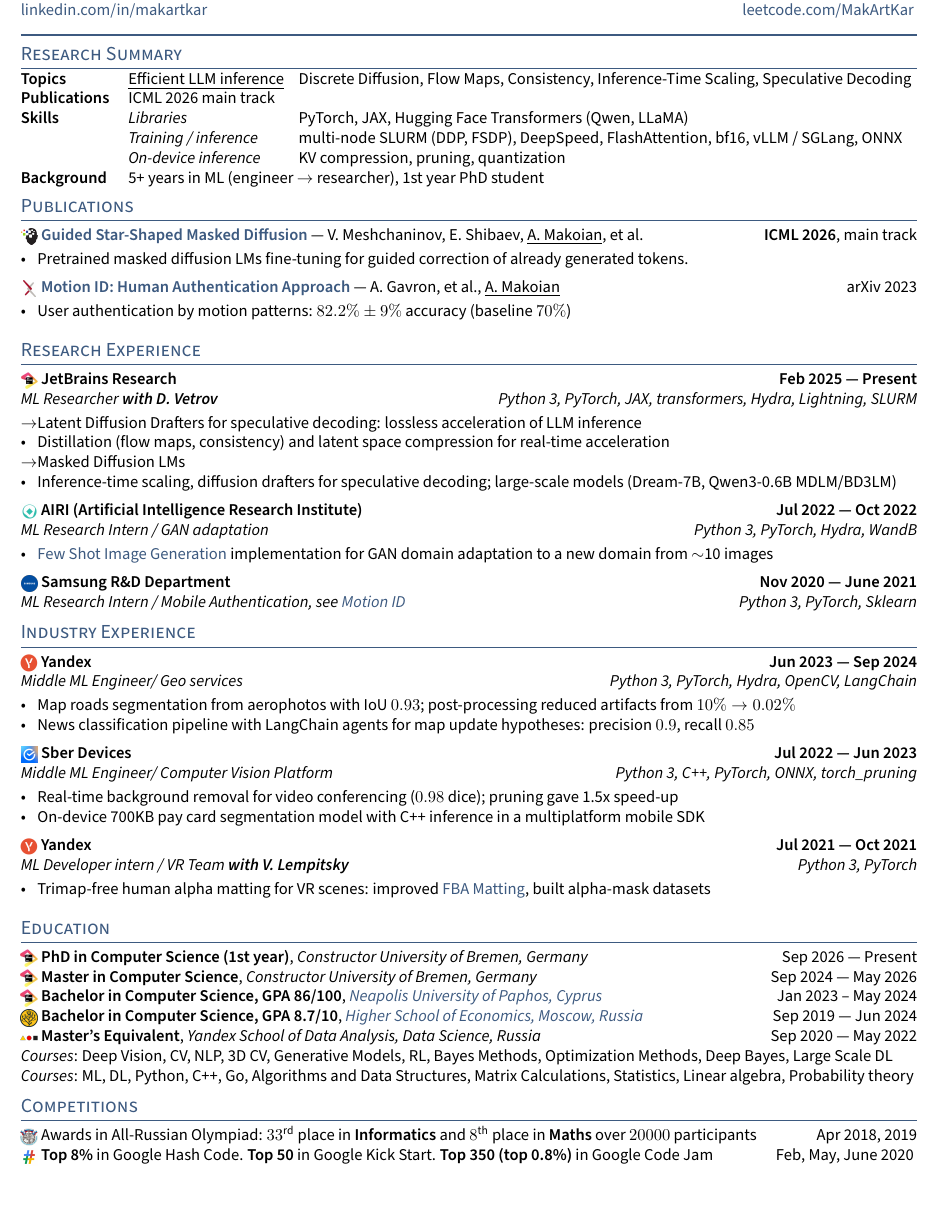
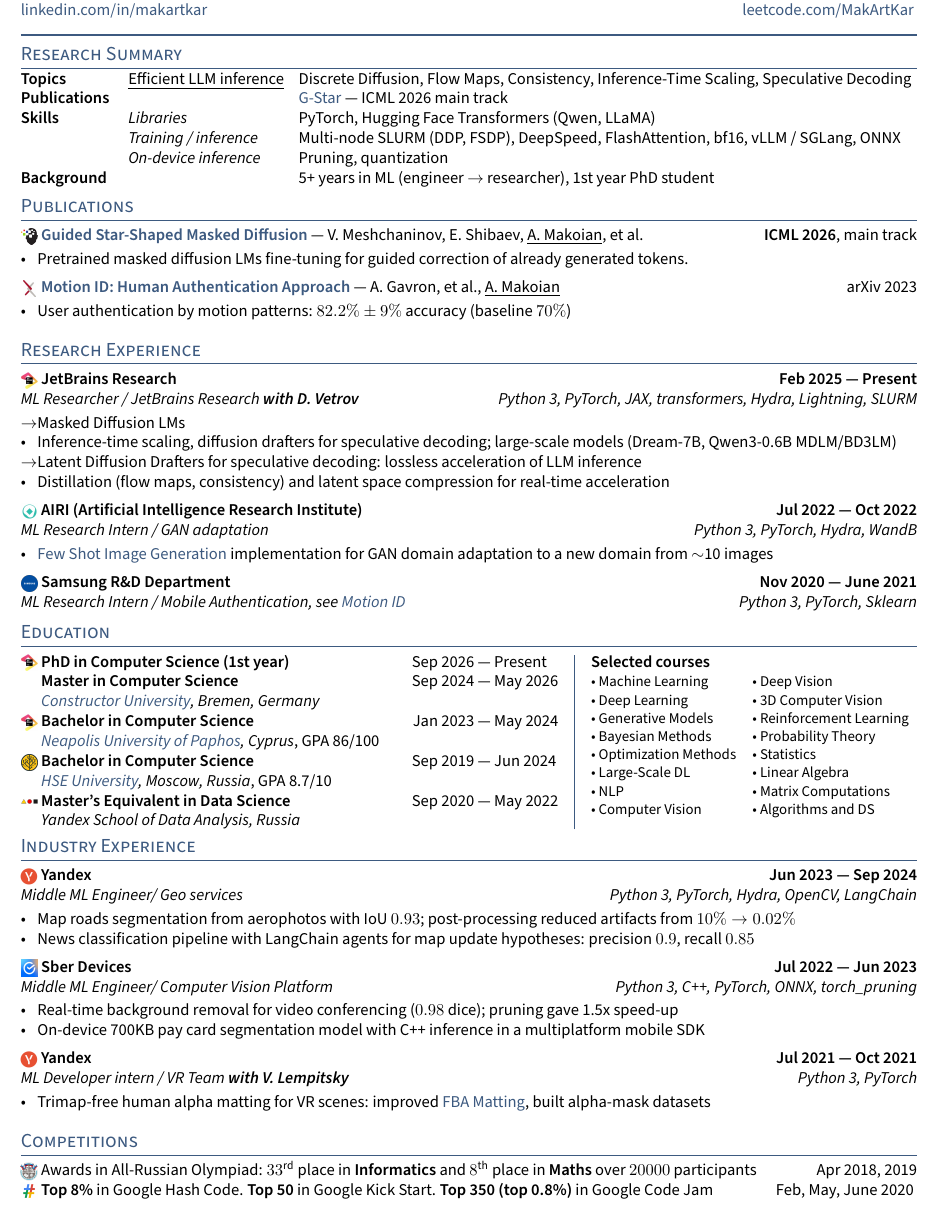
Before and after one commit to MakArtKar/cv, a LaTeX CV (cvs/2026-09_apple_mlr-intern.tex, which reads common/TLCresume.sty, sections/education.tex, sections/experience_research.tex): part of the page, cut so that both start at the same text. Compiled offline with pdfLaTeX.

Commit message:
Refine Apple CV: two-column education, summary groups, logo alignment
- Education: degrees on the left, selected courses on the right, dash-aligned
  dates, Constructor University link, vertical rule between the columns
- Research summary: topic/skill groups aligned in one column, G-Star link
- JetBrains: masked diffusion first, then latent diffusion drafters
- Thicker section rules (\rulewidth) so they match the vertical rule on screen
- ml: drop Projects so the page fits

Co-Authored-By: Claude Opus 5 (1M context) <noreply@anthropic.com>

```diff
--- a/common/TLCresume.sty
+++ b/common/TLCresume.sty
@@ -28,10 +28,13 @@
 \RequirePackage[inline]{enumitem}
 \setlength{\tabcolsep}{0in}
 
+% RULES: thickness of section rules and the vertical rule in Education
+\newlength{\rulewidth}\setlength{\rulewidth}{0.6pt}
+
 % SECTION FORMATTING
 \RequirePackage[nostruts]{titlesec}
 \titlespacing*{\section}{0em}{0.5em}{0em}
-\titleformat{\section}{\color{highlight} \scshape \raggedright \large}{}{0em}{}[\vspace{-0.75em}\hrulefill]
+\titleformat{\section}{\color{highlight} \scshape \raggedright \large}{}{0em}{}[\vspace{-0.75em}\leavevmode\leaders\hrule height \rulewidth\hfill\kern0pt]
 % SUBSECTION FORMATTING
 \titlespacing*{\subsection}{0em}{0em}{0em}
 \titleformat{\subsection}{\bfseries}{}{0em}{}[]
--- a/cvs/2026-09_apple_mlr-intern.tex
+++ b/cvs/2026-09_apple_mlr-intern.tex
@@ -15,13 +15,17 @@
 \skills{Topics} & & \begin{tabular}[t]{@{}p{10.3em}@{}l@{}}
     \uline{Efficient LLM inference} & Discrete Diffusion, Flow Maps, Consistency, Inference-Time Scaling, Speculative Decoding
 \end{tabular} \\
-\skills{Publications} & & ICML 2026 main track \\
+\skills{Publications} & & \begin{tabular}[t]{@{}p{10.3em}@{}l@{}}
+    \mbox{} & \href{https://arxiv.org/abs/2510.08369}{G-Star} --- ICML 2026 main track
+\end{tabular} \\
 \skills{Skills} & & \begin{tabular}[t]{@{}p{10.3em}@{}l@{}}
-    \textit{Libraries} & PyTorch, JAX, Hugging Face Transformers (Qwen, LLaMA) \\
-    \textit{Training / inference} & multi-node SLURM (DDP, FSDP), DeepSpeed, FlashAttention, bf16, vLLM / SGLang, ONNX \\
-    \textit{On-device inference} & KV compression, pruning, quantization
+    \textit{Libraries} & PyTorch, Hugging Face Transformers (Qwen, LLaMA) \\
+    \textit{Training / inference} & Multi-node SLURM (DDP, FSDP), DeepSpeed, FlashAttention, bf16, vLLM / SGLang, ONNX \\
+    \textit{On-device inference} & Pruning, quantization
 \end{tabular} \\
-\skills{Background} & & 5+ years in ML (engineer $\rightarrow$ researcher), 1st year PhD student
+\skills{Background} & & \begin{tabular}[t]{@{}p{10.3em}@{}l@{}}
+    \mbox{} & 5+ years in ML (engineer $\rightarrow$ researcher), 1st year PhD student
+\end{tabular}
 \end{tabular}% no trailing space: the table is wider than the line
 
 \section{Publications}
@@ -32,11 +36,11 @@
 
 \input{sections/experience_research_internships}
 
+\section{Education}
+\input{sections/education}
+
 \section{Industry Experience}
 \input{sections/experience_industry_short}
-
-\section{Education}
-\input{sections/education}
 
 \section{Competitions}
 \input{sections/competitions}
--- a/sections/education.tex
+++ b/sections/education.tex
@@ -1,11 +1,37 @@
-\logo[3ex]{images/jb.png}\skills{PhD in Computer Science (1st year)}, \textit{Constructor University of Bremen, Germany} \hfill Sep 2026 --- Present \\
-
-\logo[3ex]{images/jb.png}\skills{Master in Computer Science}, \textit{Constructor University of Bremen, Germany} \hfill Sep 2024 --- May 2026 \\
-
-\logo[3ex]{images/jb.png}\skills{Bachelor in Computer Science, GPA 86/100}, \textit{\href{https://www.nup.ac.cy/bsc-in-applied-computer-science/}{Neapolis University of Paphos, Cyprus}} \hfill Jan 2023 -- May 2024 \\
-
-\logo[3ex]{images/hse.jpeg}\skills{Bachelor in Computer Science, GPA 8.7/10}, \textit{\href{https://www.hse.ru/en/ba/ami/}{Higher School of Economics, Moscow, Russia}} \hfill Sep 2019 --- Jun 2024 \\
-
-\logo[3ex]{images/ysda.png}\skills{Master's Equivalent}, \textit{Yandex School of Data Analysis, Data Science, Russia} \hfill Sep 2020 --- May 2022 \\
-\textit{Courses}: Deep Vision, CV, NLP, 3D CV, Generative Models, RL, Bayes Methods, Optimization Methods, Deep Bayes, Large Scale DL \\
-\textit{Courses}: ML, DL, Python, C++, Go, Algorithms and Data Structures, Matrix Calculations, Statistics, Linear algebra, Probability theory
+% Two columns: degrees on the left, relevant courses (all degrees) on the right
+\newcommand{\degree}[5]{% logo, degree, dates, university, extra
+  \logo{#1}\skills{#2} \hfill #3 \\
+  \hspace*{\dimexpr\logowidth+0.2em}\textit{#4}#5\par}
+\newcommand{\dates}[2]{\makebox[3.9em][r]{#1} --- \makebox[3.9em][l]{#2}}% dashes line up
+\newcommand{\course}[1]{{\small\textbullet~#1\par}}
+\noindent\begin{minipage}[t]{0.6\textwidth}
+\logo{images/jb.png}\skills{PhD in Computer Science (1st year)} \hfill \dates{Sep 2026}{Present} \\
+\hspace*{\dimexpr\logowidth+0.2em}\skills{Master in Computer Science} \hfill \dates{Sep 2024}{May 2026} \\
+\hspace*{\dimexpr\logowidth+0.2em}\textit{\href{https://constructor.university/}{Constructor University}, Bremen, Germany}\par
+\degree{images/jb.png}{Bachelor in Computer Science}{\dates{Jan 2023}{May 2024}}{\href{https://www.nup.ac.cy/bsc-in-applied-computer-science/}{Neapolis University of Paphos}, Cyprus}{, GPA 86/100}
+\degree{images/hse.jpeg}{Bachelor in Computer Science}{\dates{Sep 2019}{Jun 2024}}{\href{https://www.hse.ru/en/ba/ami/}{HSE University}, Moscow, Russia}{, GPA 8.7/10}
+\degree{images/ysda.png}{Master's Equivalent in Data Science}{\dates{Sep 2020}{May 2022}}{Yandex School of Data Analysis, Russia}{}
+\end{minipage}\hfill{\color{highlight}\vrule width \rulewidth}\hfill
+\begin{minipage}[t]{0.36\textwidth}
+\textbf{Selected courses}\par
+\begin{minipage}[t]{0.5\linewidth}
+\course{Machine Learning}
+\course{Deep Learning}
+\course{Generative Models}
+\course{Bayesian Methods}
+\course{Optimization Methods}
+\course{Large-Scale DL}
+\course{NLP}
+\course{Computer Vision}
+\end{minipage}%
+\begin{minipage}[t]{0.5\linewidth}
+\course{Deep Vision}
+\course{3D Computer Vision}
+\course{Reinforcement Learning}
+\course{Probability Theory}
+\course{Statistics}
+\course{Linear Algebra}
+\course{Matrix Computations}
+\course{Algorithms and DS}
+\end{minipage}
+\end{minipage}
--- a/sections/experience_research.tex
+++ b/sections/experience_research.tex
@@ -1,11 +1,11 @@
 \subsection{\logo{images/jb.png}JetBrains Research \hfill Feb 2025 --- Present}
-\subtext{ML Researcher \textbf{with D. Vetrov} \hfill Python 3, PyTorch, JAX, transformers, Hydra, Lightning, SLURM}
+\subtext{ML Researcher / JetBrains Research \textbf{with D. Vetrov} \hfill Python 3, PyTorch, JAX, transformers, Hydra, Lightning, SLURM}
 \begin{zitemize}
-\item[$\rightarrow$] Latent Diffusion Drafters for speculative decoding: lossless acceleration of LLM inference
-\item Distillation (flow maps, consistency) and latent space compression for real-time acceleration
 \item[$\rightarrow$] Masked Diffusion LMs
 \item Inference-time scaling, diffusion drafters for speculative decoding; large-scale models (Dream-7B, Qwen3-0.6B MDLM/BD3LM)
 \ifpublications\else % CVs with a Publications section describe G-Star there
 \item \href{https://arxiv.org/abs/2510.08369}{G-Star}: \textbf{ICML 2026} main track; multi-node training; PyTorch, JAX
 \fi
+\item[$\rightarrow$] Latent Diffusion Drafters for speculative decoding: lossless acceleration of LLM inference
+\item Distillation (flow maps, consistency) and latent space compression for real-time acceleration
 \end{zitemize}
```
Also changed, not shown: cvs/ml.tex (+0 -3 lines), sections/education_courses.tex (+2 -2 lines), pdf/2026-09_apple_mlr-intern.pdf, pdf/edu.pdf, pdf/ml.pdf.
